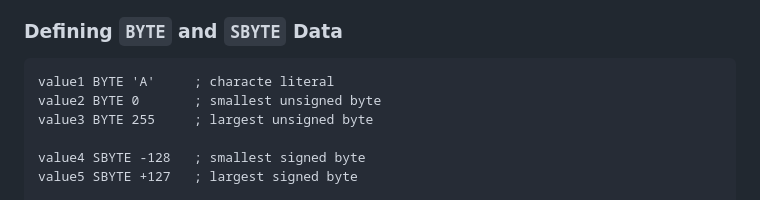
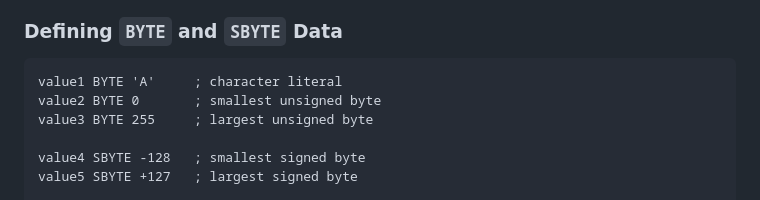
Before and after one commit to Ediblelnk/Kutztown-CSC, a Markdown page: csc235/notes/3. Assembly Language Fundamentals.md, the part around the change. GitHub-like rendering.

````diff
--- a/csc235/notes/3. Assembly Language Fundamentals.md
+++ b/csc235/notes/3. Assembly Language Fundamentals.md
@@ -350,7 +350,7 @@ At least one ***initializer*** is required in a data definition, even if it is z
 ### Defining `BYTE` and `SBYTE` Data
 
 ```assembly
-value1 BYTE 'A'     ; characte literal
+value1 BYTE 'A'     ; character literal
 value2 BYTE 0       ; smallest unsigned byte
 value3 BYTE 255     ; largest unsigned byte
 
````
Also changed, not shown: csc235/notes/5.  Procedures.md (+3 -3 lines).
